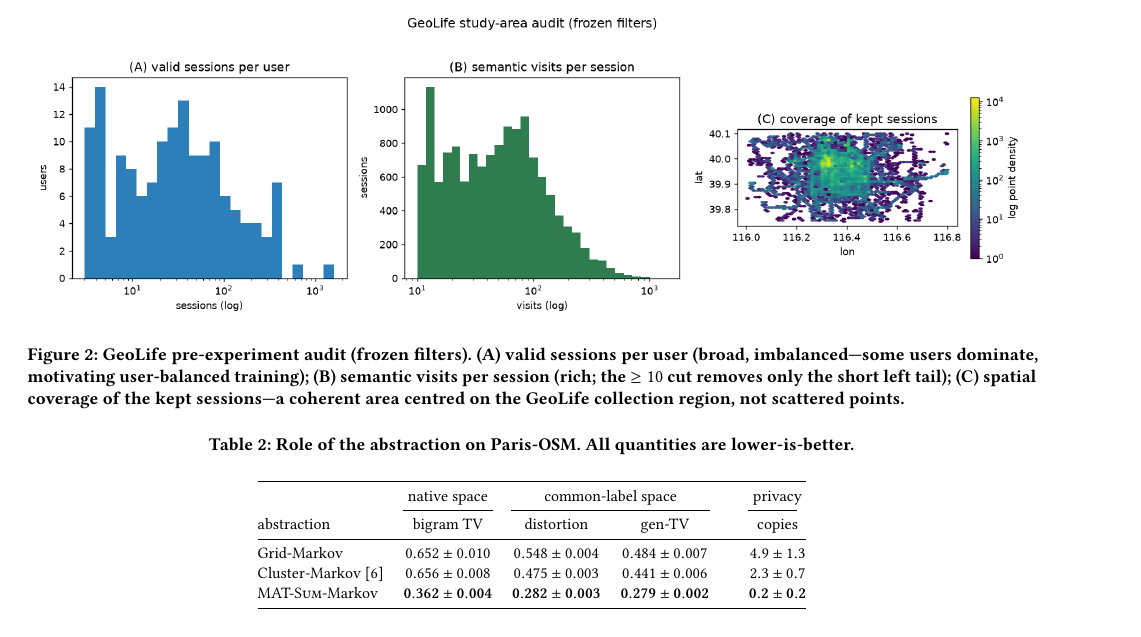
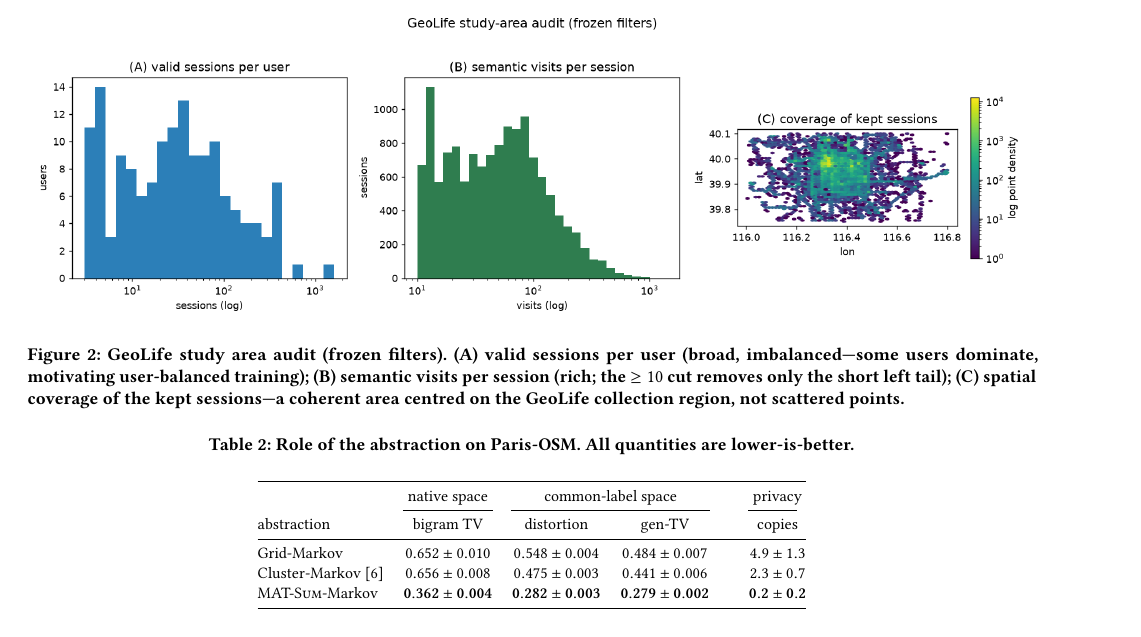
Before and after one commit to chiararenso/Mat-sum-generation, a LaTeX paper (paper/main.tex): part of page 8 of 16, cut so that both start at the same text. Compiled offline with pdfLaTeX.

Commit message:
Sync final paper: align Fig. 2 caption (study area audit)
Co-Authored-By: Claude Opus 4.8 <noreply@anthropic.com>

```diff
--- a/paper/main.tex
+++ b/paper/main.tex
@@ -800,7 +800,7 @@ $n\in\{20,50,100,152\}$ for the Markov--LSTM comparison.
 \begin{figure*}[t]
   \centering
   \includegraphics[width=\textwidth]{figures/fig_geolife_diag.png}
-  \caption{GeoLife pre-experiment audit (frozen filters). \textbf{(A)}~valid sessions per user (broad,
+  \caption{GeoLife study area audit (frozen filters). \textbf{(A)}~valid sessions per user (broad,
   imbalanced---some users dominate, motivating user-balanced training); \textbf{(B)}~semantic visits
   per session (rich; the $\ge10$ cut removes only the short left tail); \textbf{(C)}~spatial coverage
   of the kept sessions---a coherent area centred on the GeoLife collection region, not scattered
```
